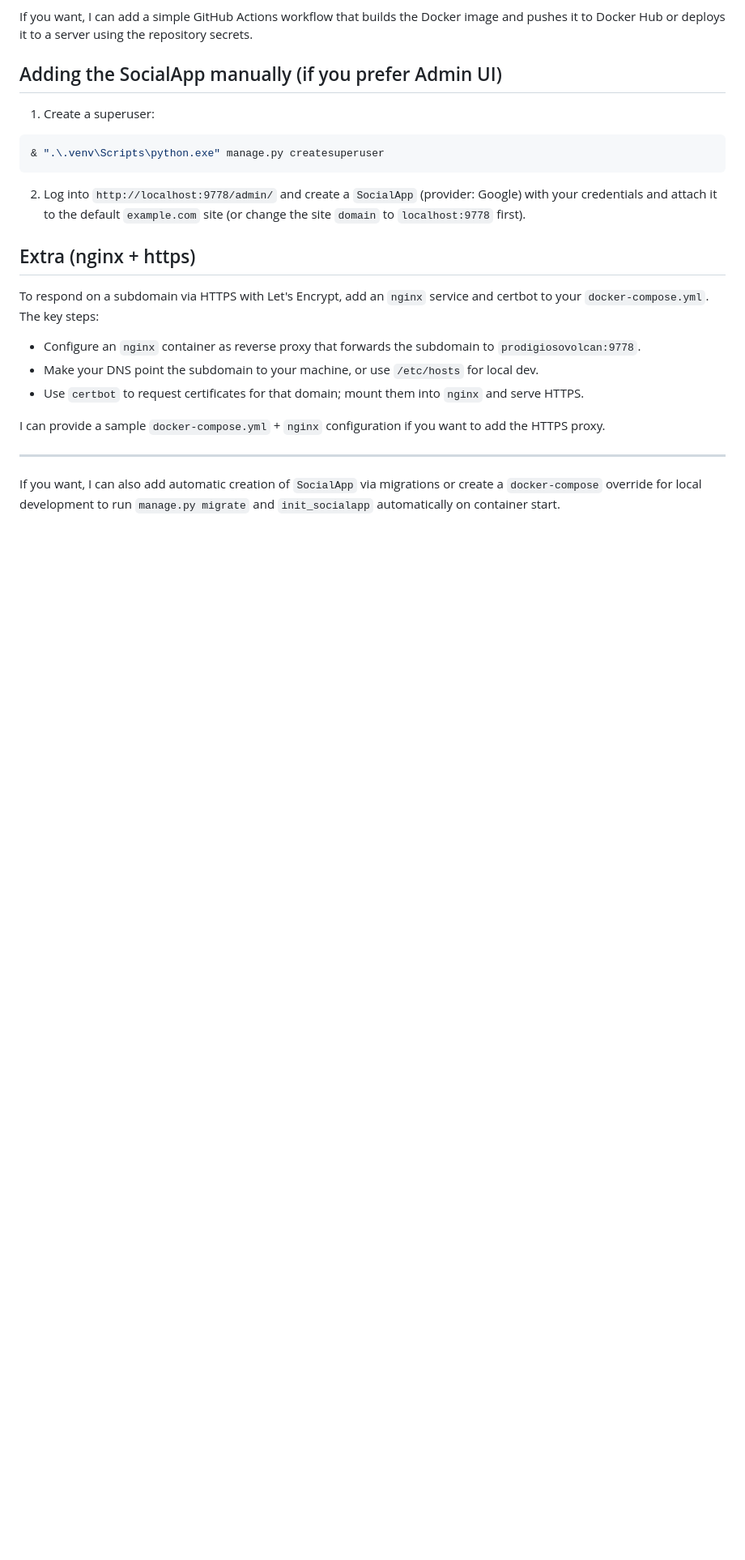
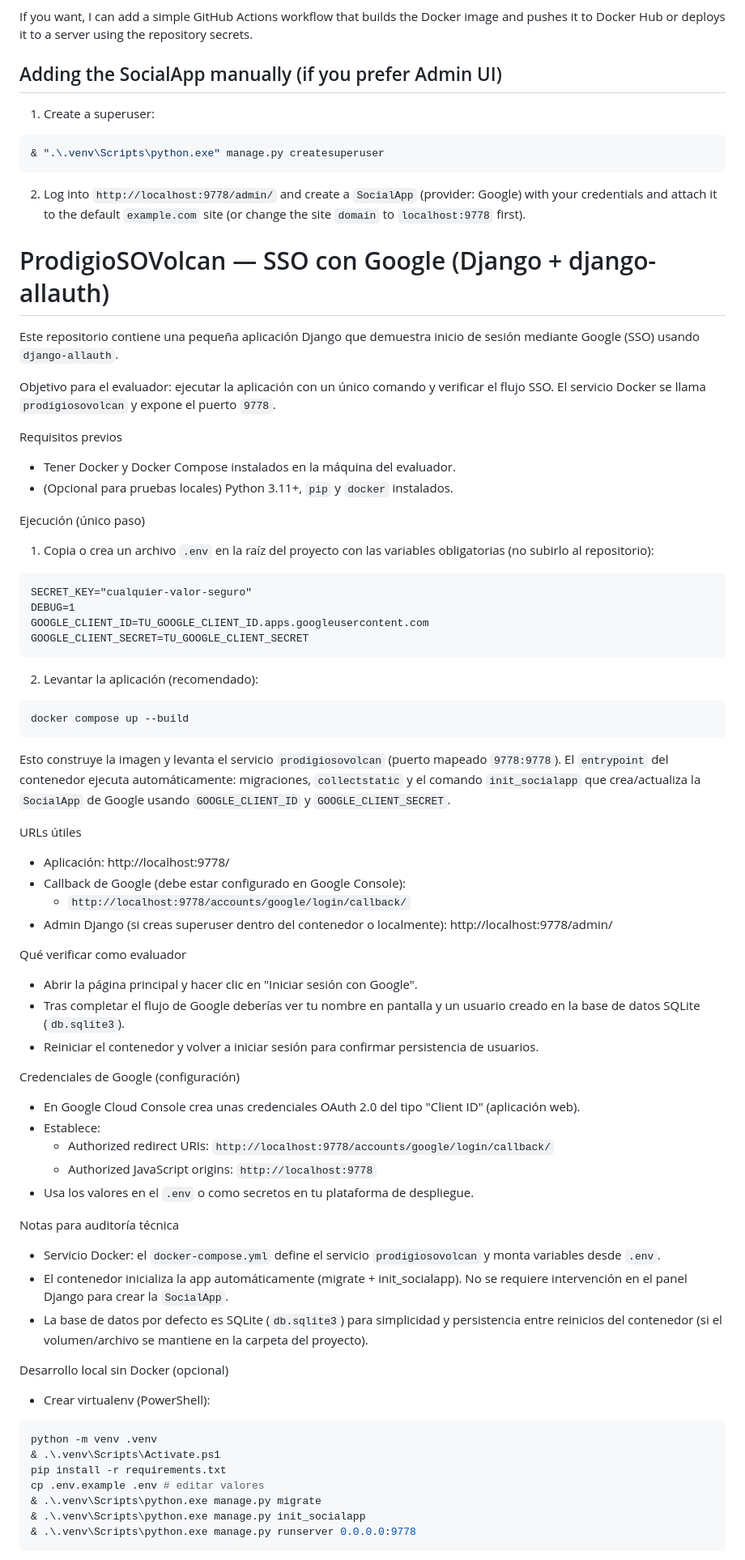
Before and after one commit to Rodxila/SSO-Google, a Markdown page: README.md, the part around the change printed below. Shown: that part at 81% size. Drawn GitHub-style; blank space fills up the shorter version.

Commit message:
README: versión en español orientada a evaluador (docker compose up)

````diff
--- a/README.md
+++ b/README.md
@@ -96,17 +96,68 @@ If you want, I can add a simple GitHub Actions workflow that builds the Docker i
 ```
 
 2. Log into `http://localhost:9778/admin/` and create a `SocialApp` (provider: Google) with your credentials and attach it to the default `example.com` site (or change the site `domain` to `localhost:9778` first).
+# ProdigioSOVolcan — SSO con Google (Django + django-allauth)
 
-## Extra (nginx + https)
+Este repositorio contiene una pequeña aplicación Django que demuestra inicio de sesión mediante Google (SSO) usando `django-allauth`.
 
-To respond on a subdomain via HTTPS with Let's Encrypt, add an `nginx` service and certbot to your `docker-compose.yml`. The key steps:
+Objetivo para el evaluador: ejecutar la aplicación con un único comando y verificar el flujo SSO. El servicio Docker se llama `prodigiosovolcan` y expone el puerto `9778`.
 
-- Configure an `nginx` container as reverse proxy that forwards the subdomain to `prodigiosovolcan:9778`.
-- Make your DNS point the subdomain to your machine, or use `/etc/hosts` for local dev.
-- Use `certbot` to request certificates for that domain; mount them into `nginx` and serve HTTPS.
+Requisitos previos
+- Tener Docker y Docker Compose instalados en la máquina del evaluador.
+- (Opcional para pruebas locales) Python 3.11+, `pip` y `docker` instalados.
 
-I can provide a sample `docker-compose.yml` + `nginx` configuration if you want to add the HTTPS proxy.
+Ejecución (único paso)
 
----
+1. Copia o crea un archivo `.env` en la raíz del proyecto con las variables obligatorias (no subirlo al repositorio):
 
-If you want, I can also add automatic creation of `SocialApp` via migrations or create a `docker-compose` override for local development to run `manage.py migrate` and `init_socialapp` automatically on container start.
+```
+SECRET_KEY="cualquier-valor-seguro"
+DEBUG=1
+GOOGLE_CLIENT_ID=TU_GOOGLE_CLIENT_ID.apps.googleusercontent.com
+GOOGLE_CLIENT_SECRET=TU_GOOGLE_CLIENT_SECRET
+```
+
+2. Levantar la aplicación (recomendado):
+
+```powershell
+docker compose up --build
+```
+
+Esto construye la imagen y levanta el servicio `prodigiosovolcan` (puerto mapeado `9778:9778`). El `entrypoint` del contenedor ejecuta automáticamente: migraciones, `collectstatic` y el comando `init_socialapp` que crea/actualiza la `SocialApp` de Google usando `GOOGLE_CLIENT_ID` y `GOOGLE_CLIENT_SECRET`.
+
+URLs útiles
+- Aplicación: http://localhost:9778/
+- Callback de Google (debe estar configurado en Google Console):
+	- `http://localhost:9778/accounts/google/login/callback/`
+- Admin Django (si creas superuser dentro del contenedor o localmente): http://localhost:9778/admin/
+
+Qué verificar como evaluador
+- Abrir la página principal y hacer clic en "Iniciar sesión con Google".
+- Tras completar el flujo de Google deberías ver tu nombre en pantalla y un usuario creado en la base de datos SQLite (`db.sqlite3`).
+- Reiniciar el contenedor y volver a iniciar sesión para confirmar persistencia de usuarios.
+
+Credenciales de Google (configuración)
+- En Google Cloud Console crea unas credenciales OAuth 2.0 del tipo "Client ID" (aplicación web).
+- Establece:
+	- Authorized redirect URIs: `http://localhost:9778/accounts/google/login/callback/`
+	- Authorized JavaScript origins: `http://localhost:9778`
+- Usa los valores en el `.env` o como secretos en tu plataforma de despliegue.
+
+Notas para auditoría técnica
+- Servicio Docker: el `docker-compose.yml` define el servicio `prodigiosovolcan` y monta variables desde `.env`.
+- El contenedor inicializa la app automáticamente (migrate + init_socialapp). No se requiere intervención en el panel Django para crear la `SocialApp`.
+- La base de datos por defecto es SQLite (`db.sqlite3`) para simplicidad y persistencia entre reinicios del contenedor (si el volumen/archivo se mantiene en la carpeta del proyecto).
+
+Desarrollo local sin Docker (opcional)
+- Crear virtualenv (PowerShell):
+
+```powershell
+python -m venv .venv
+& .\.venv\Scripts\Activate.ps1
+pip install -r requirements.txt
+cp .env.example .env # editar valores
+& .\.venv\Scripts\python.exe manage.py migrate
+& .\.venv\Scripts\python.exe manage.py init_socialapp
+& .\.venv\Scripts\python.exe manage.py runserver 0.0.0.0:9778
+```
+
````
Also changed, not shown: other parts of README.md (+23 -0 lines).
